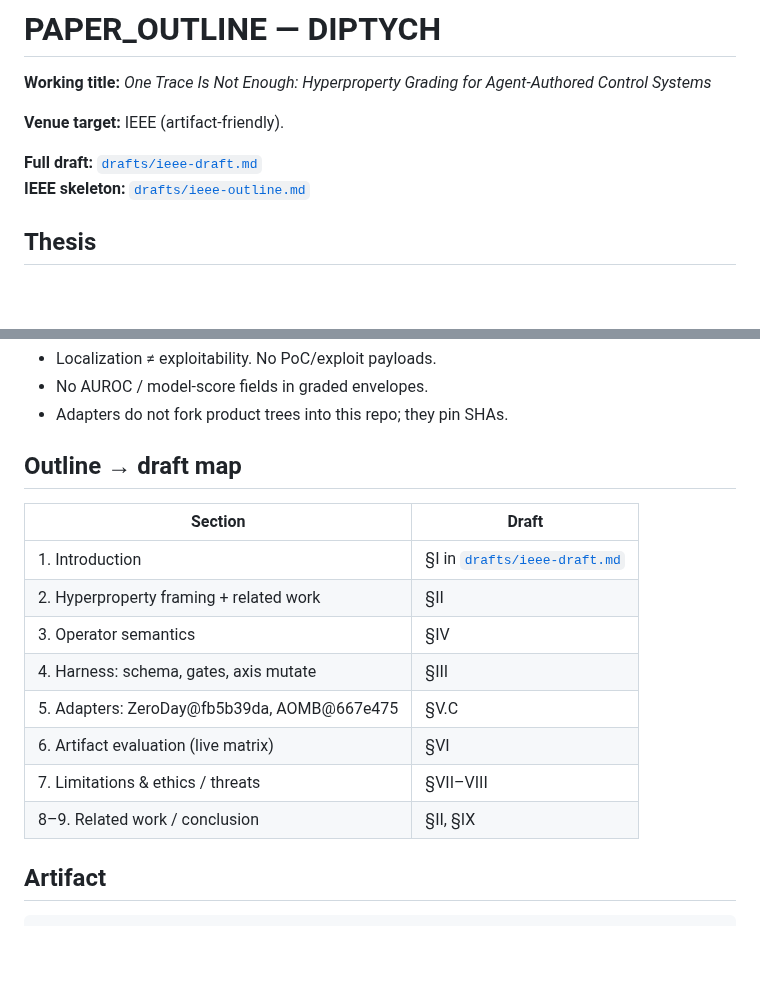
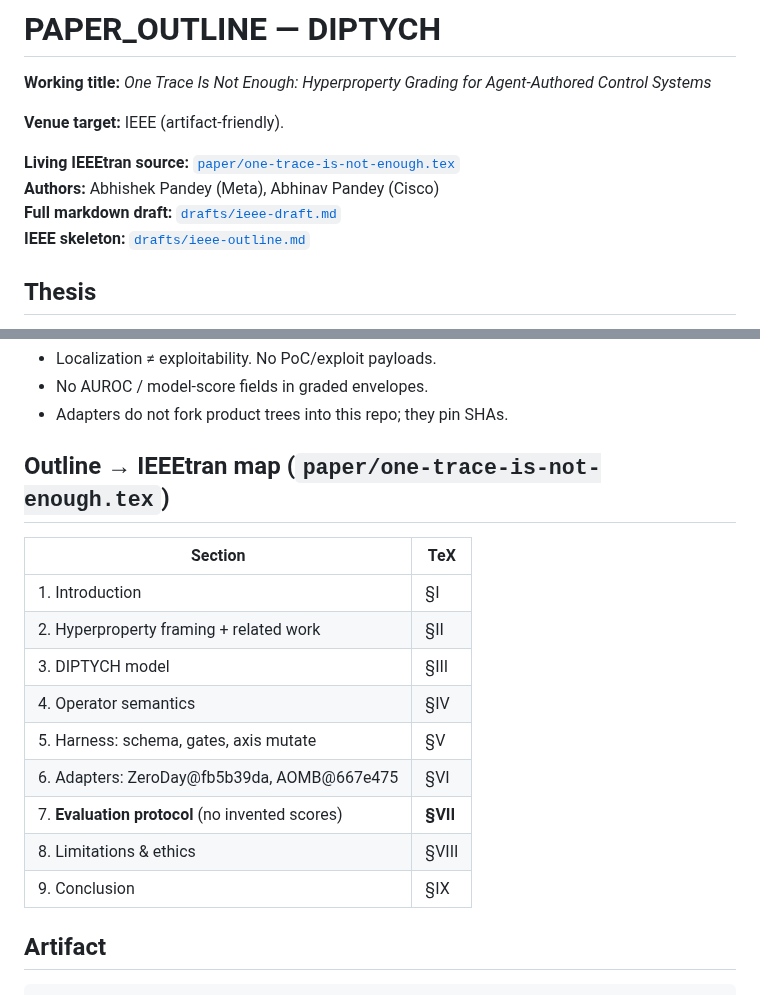
Before and after one commit to pandeyaby/DIPTYCH, a Markdown page: PAPER_OUTLINE.md, 2 parts joined by grey strips. Rendered like a GitHub page; blank space fills up the shorter version.

```diff
--- a/PAPER_OUTLINE.md
+++ b/PAPER_OUTLINE.md
@@ -4,7 +4,9 @@
 
 **Venue target:** IEEE (artifact-friendly).
 
-**Full draft:** [`drafts/ieee-draft.md`](drafts/ieee-draft.md)
+**Living IEEEtran source:** [`paper/one-trace-is-not-enough.tex`](paper/one-trace-is-not-enough.tex)
+**Authors:** Abhishek Pandey (Meta), Abhinav Pandey (Cisco)
+**Full markdown draft:** [`drafts/ieee-draft.md`](drafts/ieee-draft.md)
 **IEEE skeleton:** [`drafts/ieee-outline.md`](drafts/ieee-outline.md)
 
 ## Thesis
@@ -27,18 +29,19 @@ discards incomparable pairs, and probes suffixes only. **One film = legal; only
 - No AUROC / model-score fields in graded envelopes.
 - Adapters do not fork product trees into this repo; they pin SHAs.
 
-## Outline → draft map
+## Outline → IEEEtran map (`paper/one-trace-is-not-enough.tex`)
 
-| Section | Draft |
-|---------|--------|
-| 1. Introduction | §I in [`drafts/ieee-draft.md`](drafts/ieee-draft.md) |
+| Section | TeX |
+|---------|-----|
+| 1. Introduction | §I |
 | 2. Hyperproperty framing + related work | §II |
-| 3. Operator semantics | §IV |
-| 4. Harness: schema, gates, axis mutate | §III |
-| 5. Adapters: ZeroDay@fb5b39da, AOMB@667e475 | §V.C |
-| 6. Artifact evaluation (live matrix) | §VI |
-| 7. Limitations & ethics / threats | §VII–VIII |
-| 8–9. Related work / conclusion | §II, §IX |
+| 3. DIPTYCH model | §III |
+| 4. Operator semantics | §IV |
+| 5. Harness: schema, gates, axis mutate | §V |
+| 6. Adapters: ZeroDay@fb5b39da, AOMB@667e475 | §VI |
+| 7. **Evaluation protocol** (no invented scores) | **§VII** |
+| 8. Limitations & ethics | §VIII |
+| 9. Conclusion | §IX |
 
 ## Artifact
 
```
Also changed, not shown: README.md (+23 -5 lines), drafts/ieee-outline.md (+6 -4 lines), paper/README.md (added, +34 -0 lines), docs/images/diptych-vs-single-trace.png (added), docs/images/stack.png (added), 3 other files.
